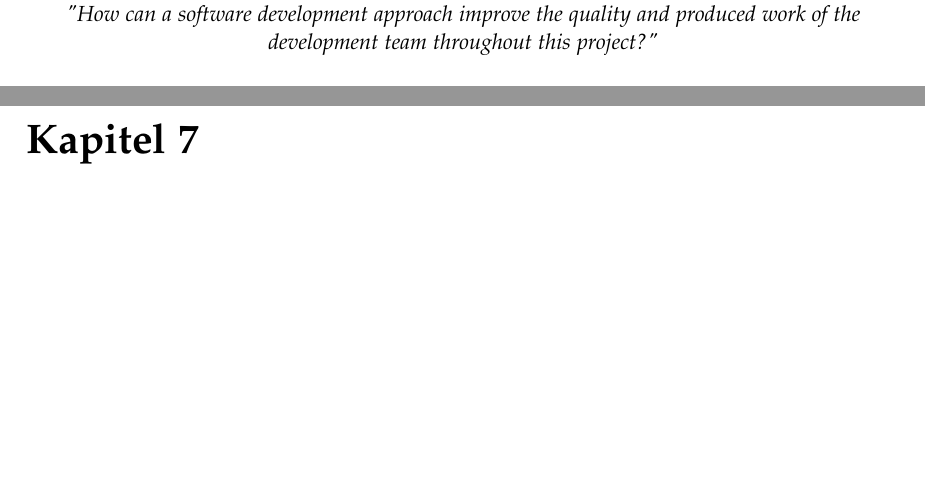
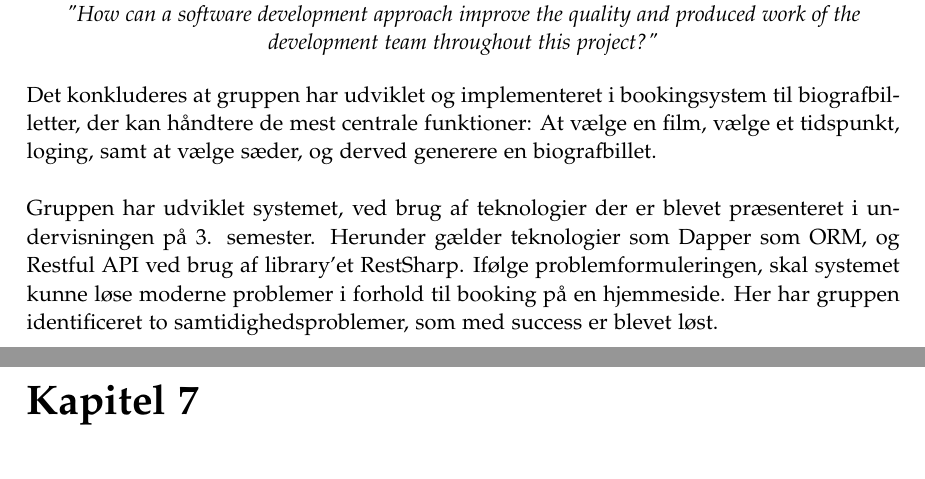
Before and after one commit to dmab0919-aTeam/3-semester-project, a LaTeX document (3rd Semester - ProgrammingReport/main.tex, which reads 3rd Semester - ProgrammingReport/outro/konklusion.tex): two parts of pages 16 and 17 of 19, joined at a grey line, cut so that both start at the same text, the shorter picture padded with empty space. Compiled offline with pdfLaTeX.

Commit message:
Added content to Conclusion

```diff
--- a/3rd Semester - ProgrammingReport/outro/konklusion.tex
+++ b/3rd Semester - ProgrammingReport/outro/konklusion.tex
@@ -15,9 +15,15 @@ produced work of the development team throughout this project?"}\\
 \end{center}
 
 %Hovedepunkter og resultater
+Det konkluderes at gruppen har udviklet og implementeret i bookingsystem til biografbilletter, der kan håndtere de
+mest centrale funktioner: At vælge en film, vælge et tidspunkt, loging, samt at vælge sæder, og derved generere en
+biografbillet. \\
 
 
 %Svar på problemformuleringen
+Gruppen har udviklet systemet, ved brug af teknologier der er blevet præsenteret i undervisningen på 3. semester. Herunder gælder teknologier
+som Dapper som ORM, og Restful API ved brug af library'et RestSharp. Ifølge problemformuleringen, skal systemet kunne løse
+moderne problemer i forhold til booking på en hjemmeside. Her har gruppen identificeret to samtidighedsproblemer, som med success er blevet løst. \\
 
 
 %Vurdering
```
